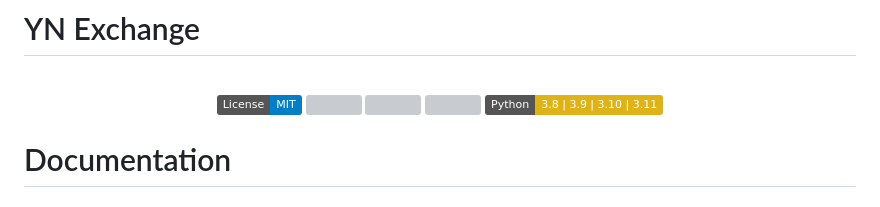
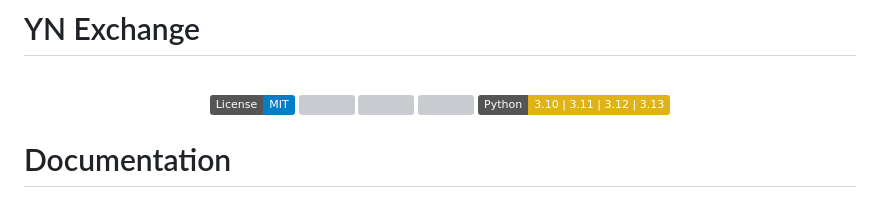
Before and after one commit to YashaNajafi/YN_Exchange, a Markdown page: README.md, the part around the change. Drawn GitHub-style; badges without logos; grey boxes are pictures that could not be loaded.

```diff
--- a/README.md
+++ b/README.md
@@ -5,7 +5,7 @@
   <img src="https://static.pepy.tech/badge/YnExchangePY">
   <img src="https://static.pepy.tech/badge/YnExchangePY/month">
   <img src="https://static.pepy.tech/badge/YnExchangePY/week">
-  <img src="https://img.shields.io/badge/Python-3.8_%7C_3.9_%7C_3.10_%7C_3.11-yellow">
+  <img src="https://img.shields.io/badge/Python-_3.10_%7C_3.11_%7C_3.12_%7C_3.13-yellow">
 </div>
 
 # Documentation
```
